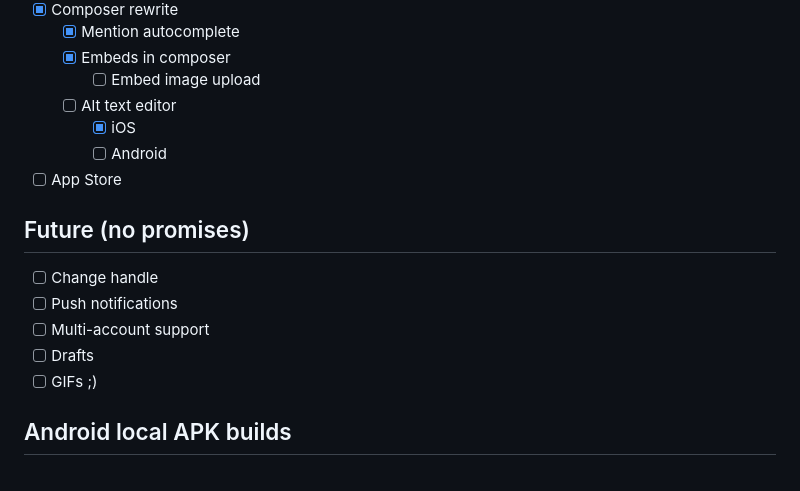
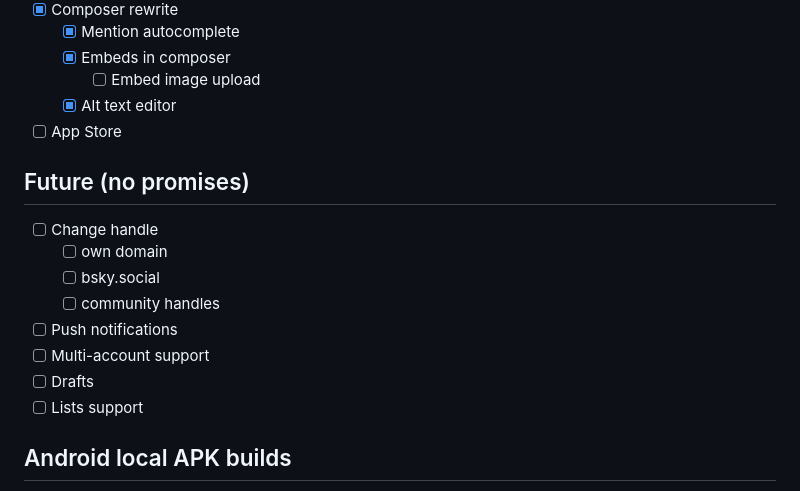
Before and after one commit to mozzius/graysky, a Markdown page: README.md, the part around the change. Rendered like a GitHub page.

```diff
--- a/README.md
+++ b/README.md
@@ -73,18 +73,19 @@ pnpm dev
   - [x] Mention autocomplete
   - [x] Embeds in composer
     - [ ] Embed image upload
-  - [ ] Alt text editor
-    - [x] iOS
-    - [ ] Android
+  - [x] Alt text editor
 - [ ] App Store
 
 ## Future (no promises)
 
 - [ ] Change handle
+  - [ ] own domain
+  - [ ] bsky.social
+  - [ ] community handles
 - [ ] Push notifications
 - [ ] Multi-account support
 - [ ] Drafts
-- [ ] GIFs ;)
+- [ ] Lists support
 
 ## Android local APK builds
 
```
